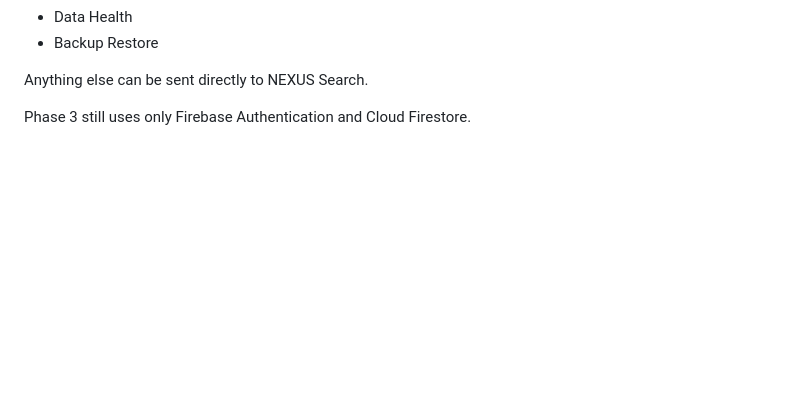
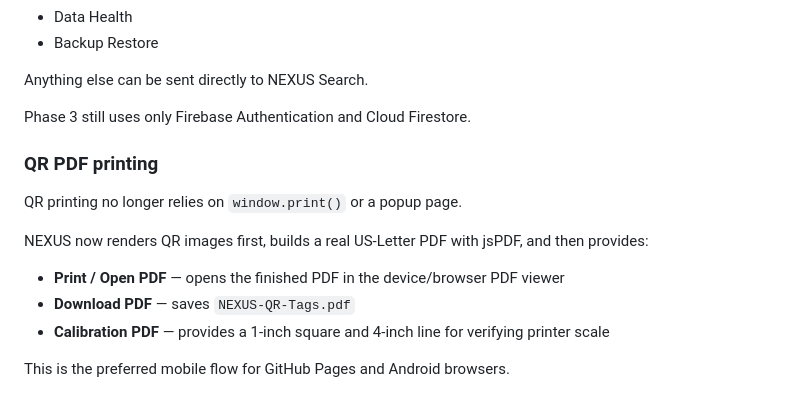
Before and after one commit to Silly-Cheese/NEXUS, a Markdown page: README.md, the part around the change. Drawn GitHub-style; blank space fills up the shorter version.

Commit message:
Document mobile QR PDF printing flow

```diff
--- a/README.md
+++ b/README.md
@@ -228,3 +228,16 @@ Use **Ctrl/⌘ + K** or the command button in the top bar to quickly open:
 Anything else can be sent directly to NEXUS Search.
 
 Phase 3 still uses only Firebase Authentication and Cloud Firestore.
+
+
+### QR PDF printing
+
+QR printing no longer relies on `window.print()` or a popup page.
+
+NEXUS now renders QR images first, builds a real US-Letter PDF with jsPDF, and then provides:
+
+- **Print / Open PDF** — opens the finished PDF in the device/browser PDF viewer
+- **Download PDF** — saves `NEXUS-QR-Tags.pdf`
+- **Calibration PDF** — provides a 1-inch square and 4-inch line for verifying printer scale
+
+This is the preferred mobile flow for GitHub Pages and Android browsers.
```
